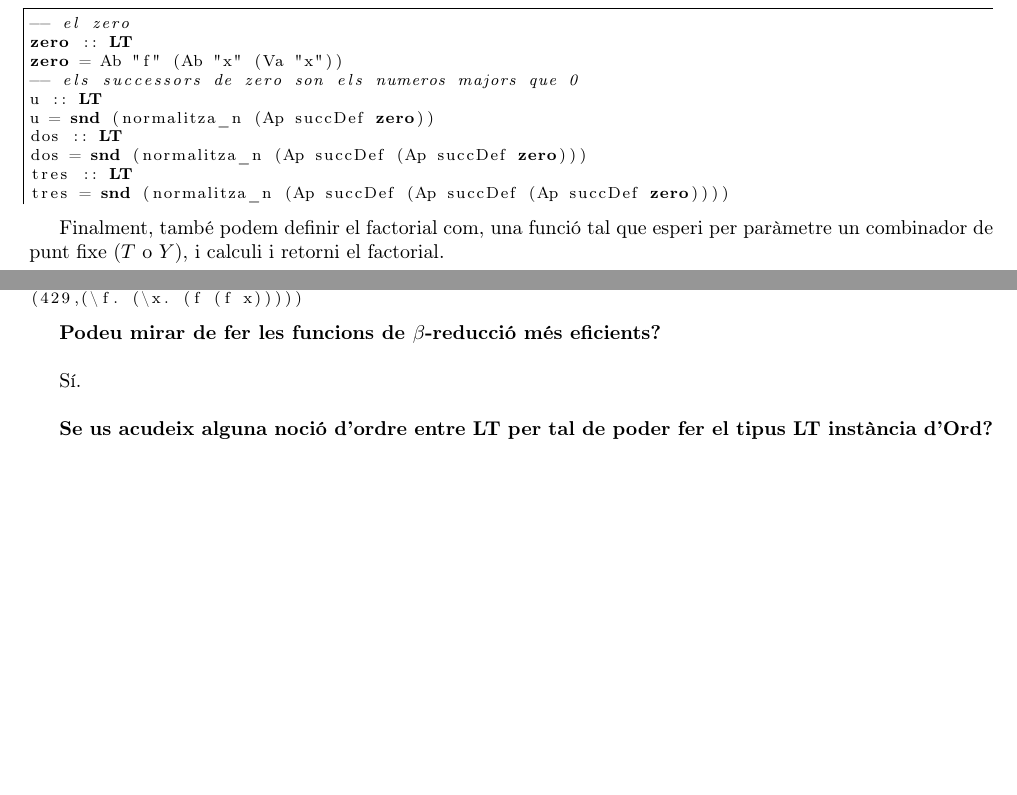
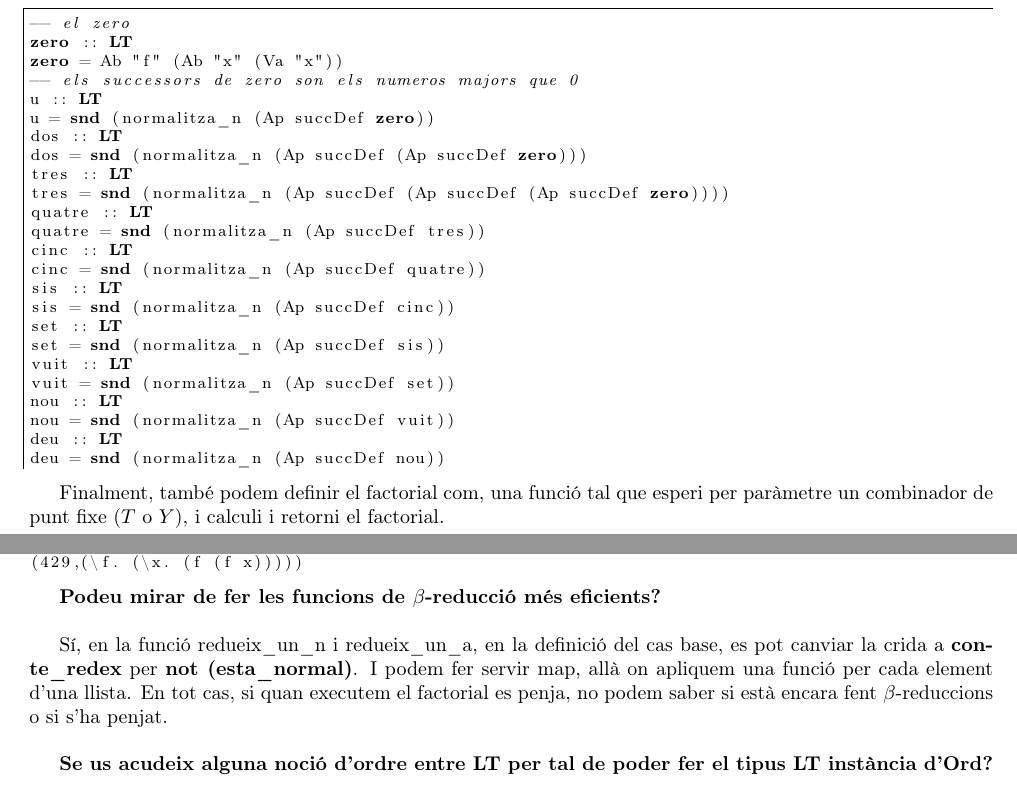
Before and after one commit to juanjogomezvillegas/PracticaHaskell-GEINF-UdG, a LaTeX document (informe.tex): two parts of pages 10 and 11 of 14, joined at a grey line, cut so that both start at the same text, the shorter picture padded with empty space. Compiled offline with pdfLaTeX.

Commit message:
primera part de l'informe acabada, només queda la notació de Bruijn

```diff
--- a/informe.tex
+++ b/informe.tex
@@ -12,10 +12,14 @@
 
 \definecolor{backcolour}{rgb}{0.83, 0.83, 0.83}
 \definecolor{textcolour}{rgb}{0.0, 0.0, 0.0}
+\definecolor{keywordcolour}{rgb}{0.0, 0.0, 1.0}
+\definecolor{commentcolour}{rgb}{0.0, 0.5, 0.0}
 
 \lstdefinestyle{mystyle}{
     backgroundcolor=\color{backcolour},
     basicstyle=\ttfamily\footnotesize\color{textcolour},
+    keywordstyle=\color{keywordcolour},
+    commentstyle=\color{commentcolour},
     breakatwhitespace=false,
     breaklines=true,
     captionpos=b,
@@ -530,6 +534,20 @@ dos :: LT
 dos = snd (normalitza_n (Ap succDef (Ap succDef zero)))
 tres :: LT
 tres = snd (normalitza_n (Ap succDef (Ap succDef (Ap succDef zero))))
+quatre :: LT
+quatre = snd (normalitza_n (Ap succDef tres))
+cinc :: LT
+cinc = snd (normalitza_n (Ap succDef quatre))
+sis :: LT
+sis = snd (normalitza_n (Ap succDef cinc))
+set :: LT
+set = snd (normalitza_n (Ap succDef sis))
+vuit :: LT
+vuit = snd (normalitza_n (Ap succDef set))
+nou :: LT
+nou = snd (normalitza_n (Ap succDef vuit))
+deu :: LT
+deu = snd (normalitza_n (Ap succDef nou))
 \end{lstlisting}
 
 Finalment, també podem definir el factorial com, una funció tal que esperi per paràmetre un combinador de punt fixe ($T$ o $Y$), i calculi i retorni el factorial.
@@ -570,7 +588,7 @@ I també fins al dos fent servir el combinador $Y$. Els dos fent servir l'ordre
 
 \textbf{Podeu mirar de fer les funcions de $\beta$-reducció més eficients?} \\
 
-Sí. \\
+Sí, en la funció redueix\_un\_n i redueix\_un\_a, en la definició del cas base, es pot canviar la crida a \textbf{conte\_redex} per \textbf{not (esta\_normal)}. I podem fer servir map, allà on apliquem una funció per cada element d'una llista. En tot cas, si quan executem el factorial es penja, no podem saber si està encara fent $\beta$-reduccions o si s'ha penjat. \\
 
 \textbf{Se us acudeix alguna noció d’ordre entre LT per tal de poder fer el tipus LT instància d’Ord?} \\
 
```
Also changed, not shown: informe.tex (8 more changed lines), 1 other file.
